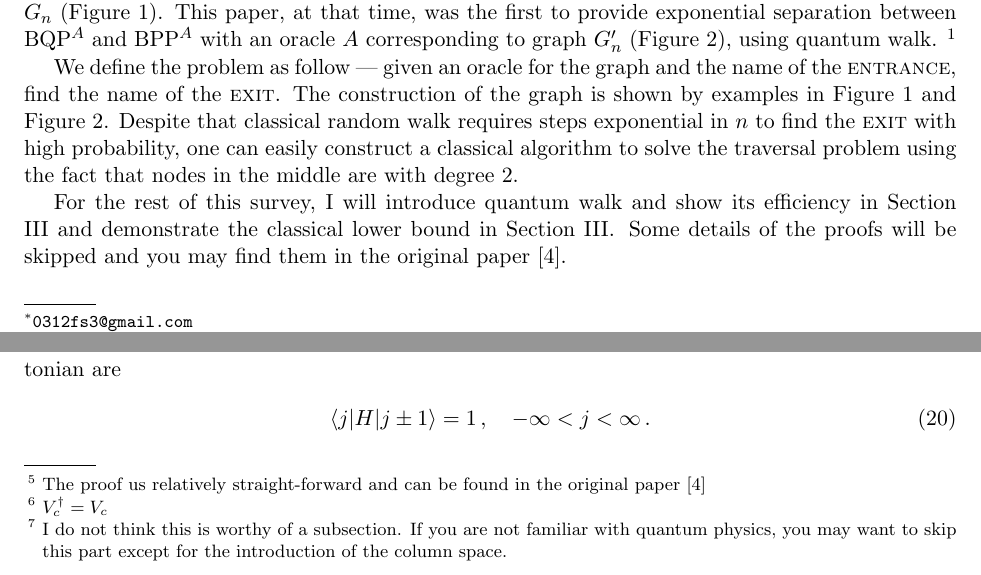
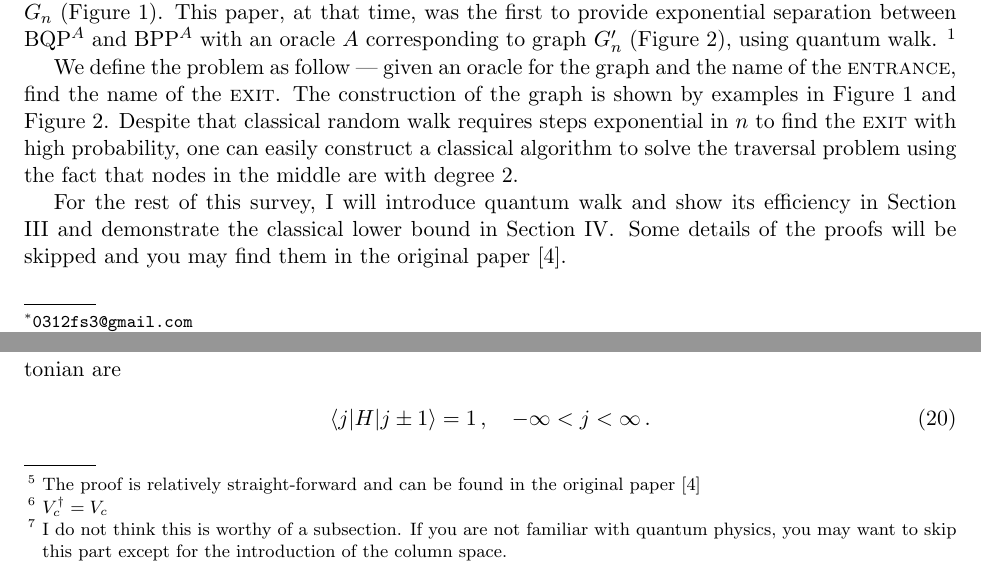
Before and after one commit to EazyReal/QCQI2020fall, a LaTeX paper (QCQI final (Textual Version)/main.tex): two parts of pages 1 and 6 of 12, joined at a grey line, cut so that both start at the same text. Compiled offline with pdfLaTeX.

Commit message:
fix typos, section number and proof us

```diff
--- a/QCQI final (Textual Version)/main.tex
+++ b/QCQI final (Textual Version)/main.tex
@@ -101,7 +101,7 @@ Simon's algorithm \cite{Sim94} provides an exponential separation between $\BQP^
 
 We define the problem as follow --- given an oracle for the graph and the name of the $\ent$, find the name of the $\exit$. The construction of the graph is shown by examples in Figure \ref{fig:graph} and Figure \ref{fig:graphprime}. Despite that classical random walk requires steps exponential in $n$ to find the $\exit$ with high probability, one can easily construct a classical algorithm to solve the traversal problem using the fact that nodes in the middle are with degree $2$.
 
-For the rest of this survey, I will introduce quantum walk and show its efficiency in Section \ref{sec:algorithm} and demonstrate the classical lower bound in Section \ref{sec:algorithm}. Some details of the proofs will be skipped and you may find them in the original paper \cite{EXP03}.
+For the rest of this survey, I will introduce quantum walk and show its efficiency in Section \ref{sec:algorithm} and demonstrate the classical lower bound in Section \ref{sec:lowerbound}. Some details of the proofs will be skipped and you may find them in the original paper \cite{EXP03}.
 
 \begin{figure}
 \includegraphics[width=280pt]{basicgraph4}
@@ -357,7 +357,7 @@ in the state $|0\>$. After that, we apply the appropriate phase shift ($Z$ or $I
 \label{fig:simT}
 \end{figure}
 
-The targeted Hamiltonian $H$ equals to $\sum_c V_c^\dag T V_c$ \footnote{The proof us relatively straight-forward and can be found in the original paper \cite{EXP03}}, which can be simulated using unitary conjugation and linear combination. \footnote{$V_c^\dag = V_c$}
+The targeted Hamiltonian $H$ equals to $\sum_c V_c^\dag T V_c$ \footnote{The proof is relatively straight-forward and can be found in the original paper \cite{EXP03}}, which can be simulated using unitary conjugation and linear combination. \footnote{$V_c^\dag = V_c$}
 
 %%%%%%%%%%%%%%%%%%%%%%%%%%%%%%%%%%%%%%%%%%%%%%%%%%%%%%%%%%%%%%%%%%%%%%%%%%%%%%%
 \subsection{Physical intuition: propagation on a line}\label{subsec:line}
```
Also changed, not shown: QCQI_final__Textual_Version.pdf (deleted), QCQI_final__Textual_Version_.pdf (added), QCQI final (Textual Version)/main.tex (2 more changed lines).
